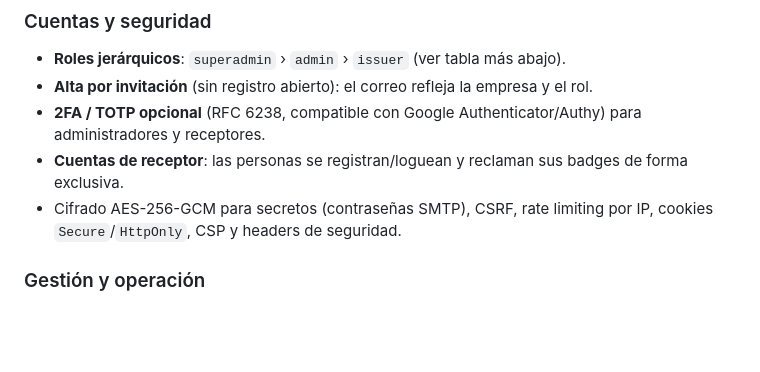
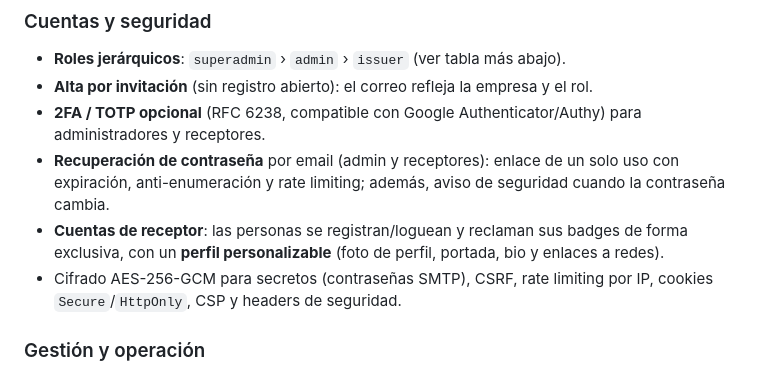
Before and after one commit to Secure-Hex/HexBadge, a Markdown page: README.md, the part around one of its changes. GitHub-like rendering; blank space fills up the shorter version.

```diff
--- a/README.md
+++ b/README.md
@@ -51,7 +51,8 @@
 - **Roles jerárquicos**: `superadmin` › `admin` › `issuer` (ver tabla más abajo).
 - **Alta por invitación** (sin registro abierto): el correo refleja la empresa y el rol.
 - **2FA / TOTP opcional** (RFC 6238, compatible con Google Authenticator/Authy) para administradores y receptores.
-- **Cuentas de receptor**: las personas se registran/loguean y reclaman sus badges de forma exclusiva.
+- **Recuperación de contraseña** por email (admin y receptores): enlace de un solo uso con expiración, anti-enumeración y rate limiting; además, aviso de seguridad cuando la contraseña cambia.
+- **Cuentas de receptor**: las personas se registran/loguean y reclaman sus badges de forma exclusiva, con un **perfil personalizable** (foto de perfil, portada, bio y enlaces a redes).
 - Cifrado AES-256-GCM para secretos (contraseñas SMTP), CSRF, rate limiting por IP, cookies `Secure`/`HttpOnly`, CSP y headers de seguridad.
 
 ### Gestión y operación
```
Also changed, not shown: other parts of README.md (+2 -1 lines), INSTALL-CPANEL.md (+2 -2 lines), claude.md (+2 -3 lines), docs/screenshots/11-verify.png, docs/screenshots/13-profile.png (added), docs/screenshots/14-password-reset.png (added), 5 other files.
